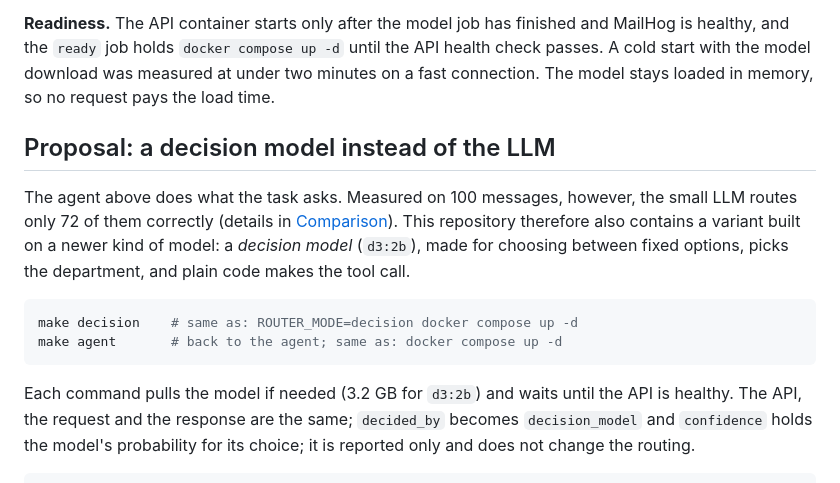
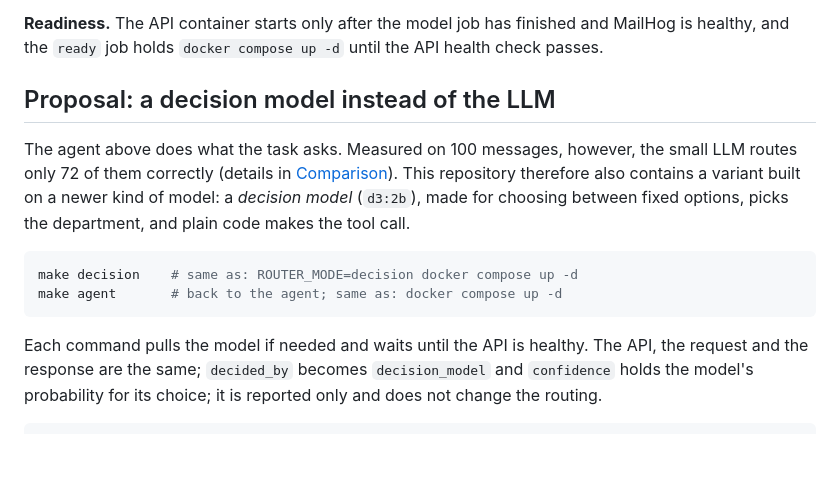
Before and after one commit to micichocki/ai-engineer-wskz, a Markdown page: README.md, the part around one of its changes. Drawn GitHub-style; blank space fills up the shorter version.

````diff
--- a/README.md
+++ b/README.md
@@ -101,8 +101,6 @@ In a real deployment they should be agreed with the departments themselves.
 
 **Readiness.** The API container starts only after the model job has finished and MailHog is
 healthy, and the `ready` job holds `docker compose up -d` until the API health check passes.
-A cold start with the model download was measured at under two minutes on a fast connection.
-The model stays loaded in memory, so no request pays the load time.
 
 ## Proposal: a decision model instead of the LLM
 
@@ -117,7 +115,7 @@ make decision    # same as: ROUTER_MODE=decision docker compose up -d
 make agent       # back to the agent; same as: docker compose up -d
 ```
 
-Each command pulls the model if needed (3.2 GB for `d3:2b`) and waits until the API is healthy.
+Each command pulls the model if needed and waits until the API is healthy.
 The API, the request and the response are the same; `decided_by` becomes `decision_model` and
 `confidence` holds the model's probability for its choice; it is reported only and does not
 change the routing.
````
Also changed, not shown: other parts of README.md (+5 -5 lines), bench/results.png, 2 other files.
